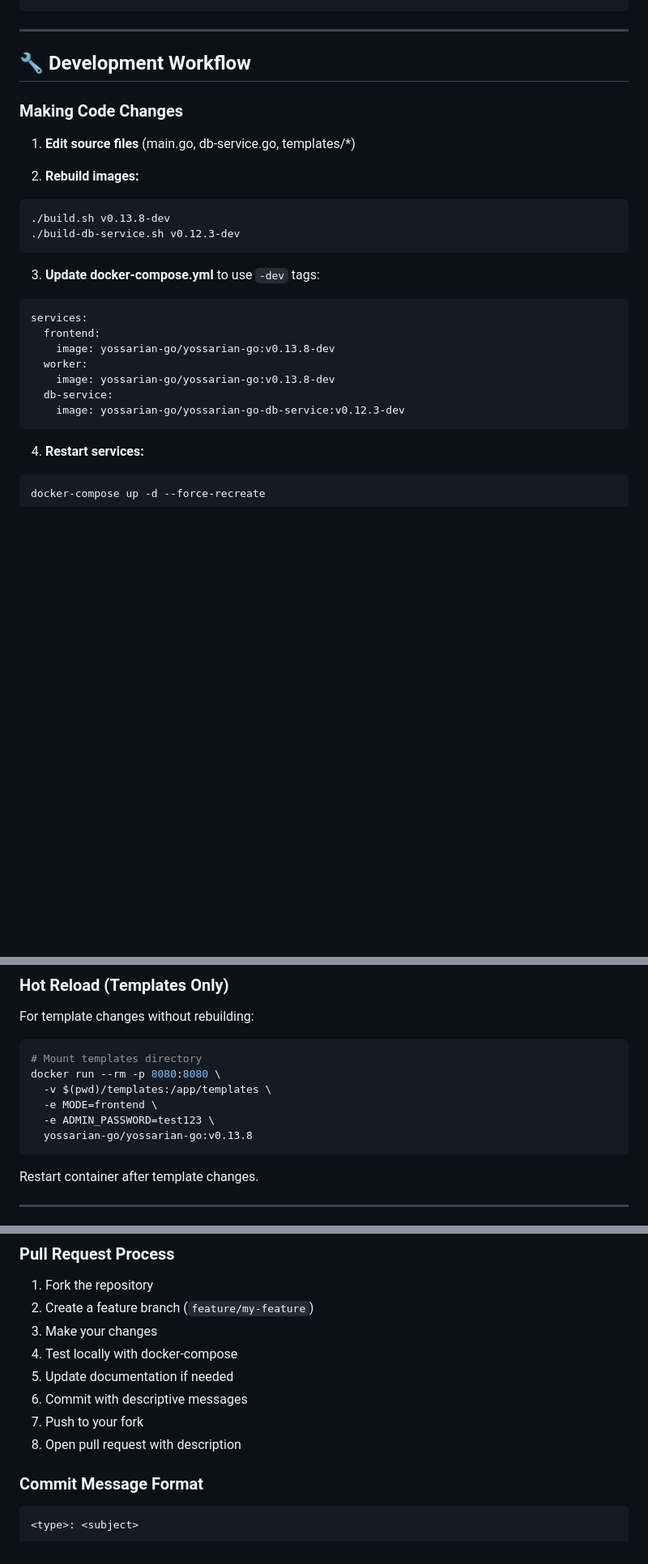
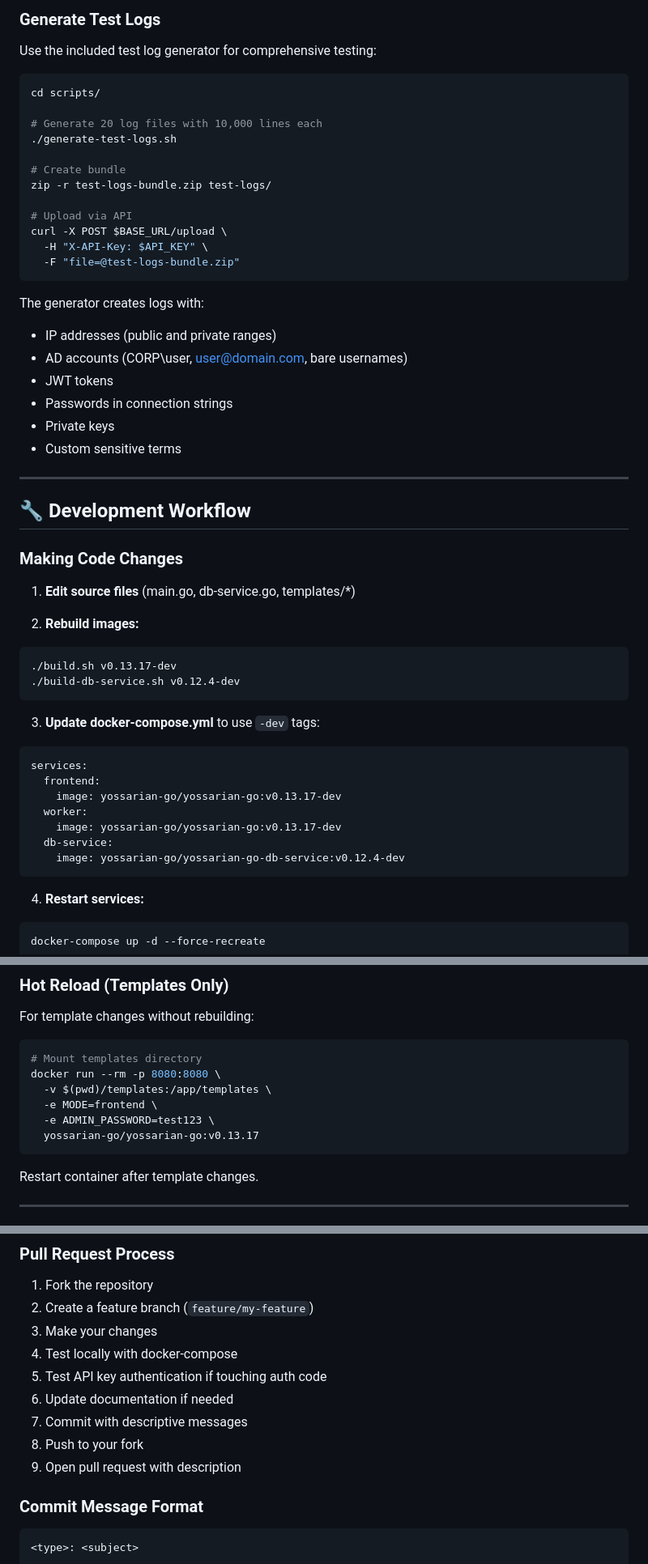
Before and after one commit to kofadam/yossarian-go, a Markdown page: docs/DEVELOPMENT.md, 3 parts joined by grey strips. Shown at 81% size. Rendered like a GitHub page; blank space fills up the shorter version.

````diff
--- a/docs/DEVELOPMENT.md
+++ b/docs/DEVELOPMENT.md
@@ -207,3 +297,29 @@ curl http://localhost:8083/accounts/list | jq
+### Generate Test Logs
+
+Use the included test log generator for comprehensive testing:
+
+```bash
+cd scripts/
+
+# Generate 20 log files with 10,000 lines each
+./generate-test-logs.sh
+
+# Create bundle
+zip -r test-logs-bundle.zip test-logs/
+
+# Upload via API
+curl -X POST $BASE_URL/upload \
+  -H "X-API-Key: $API_KEY" \
+  -F "file=@test-logs-bundle.zip"
+```
+
+The generator creates logs with:
+- IP addresses (public and private ranges)
+- AD accounts (CORP\user, user@domain.com, bare usernames)
+- JWT tokens
+- Passwords in connection strings
+- Private keys
+- Custom sensitive terms
 
 ---
 
@@ -215,19 +331,19 @@ curl http://localhost:8083/accounts/list | jq
 
 2. **Rebuild images:**
 ```bash
-./build.sh v0.13.8-dev
-./build-db-service.sh v0.12.3-dev
+./build.sh v0.13.17-dev
+./build-db-service.sh v0.12.4-dev
 ```
 
 3. **Update docker-compose.yml** to use `-dev` tags:
 ```yaml
 services:
   frontend:
-    image: yossarian-go/yossarian-go:v0.13.8-dev
+    image: yossarian-go/yossarian-go:v0.13.17-dev
   worker:
-    image: yossarian-go/yossarian-go:v0.13.8-dev
+    image: yossarian-go/yossarian-go:v0.13.17-dev
   db-service:
-    image: yossarian-go/yossarian-go-db-service:v0.12.3-dev
+    image: yossarian-go/yossarian-go-db-service:v0.12.4-dev
 ```
 
 4. **Restart services:**
@@ -252,7 +368,7 @@ docker run --rm -p 8080:8080 \
   -v $(pwd)/templates:/app/templates \
   -e MODE=frontend \
   -e ADMIN_PASSWORD=test123 \
-  yossarian-go/yossarian-go:v0.13.8
+  yossarian-go/yossarian-go:v0.13.17
 ```
 
 Restart container after template changes.
@@ -524,10 +710,11 @@ Before releasing a new version:
 2. Create a feature branch (`feature/my-feature`)
 3. Make your changes
 4. Test locally with docker-compose
-5. Update documentation if needed
-6. Commit with descriptive messages
-7. Push to your fork
-8. Open pull request with description
+5. Test API key authentication if touching auth code
+6. Update documentation if needed
+7. Commit with descriptive messages
+8. Push to your fork
+9. Open pull request with description
 
 ### Commit Message Format
 
````
Also changed, not shown: other parts of docs/DEVELOPMENT.md (+203 -40 lines).
